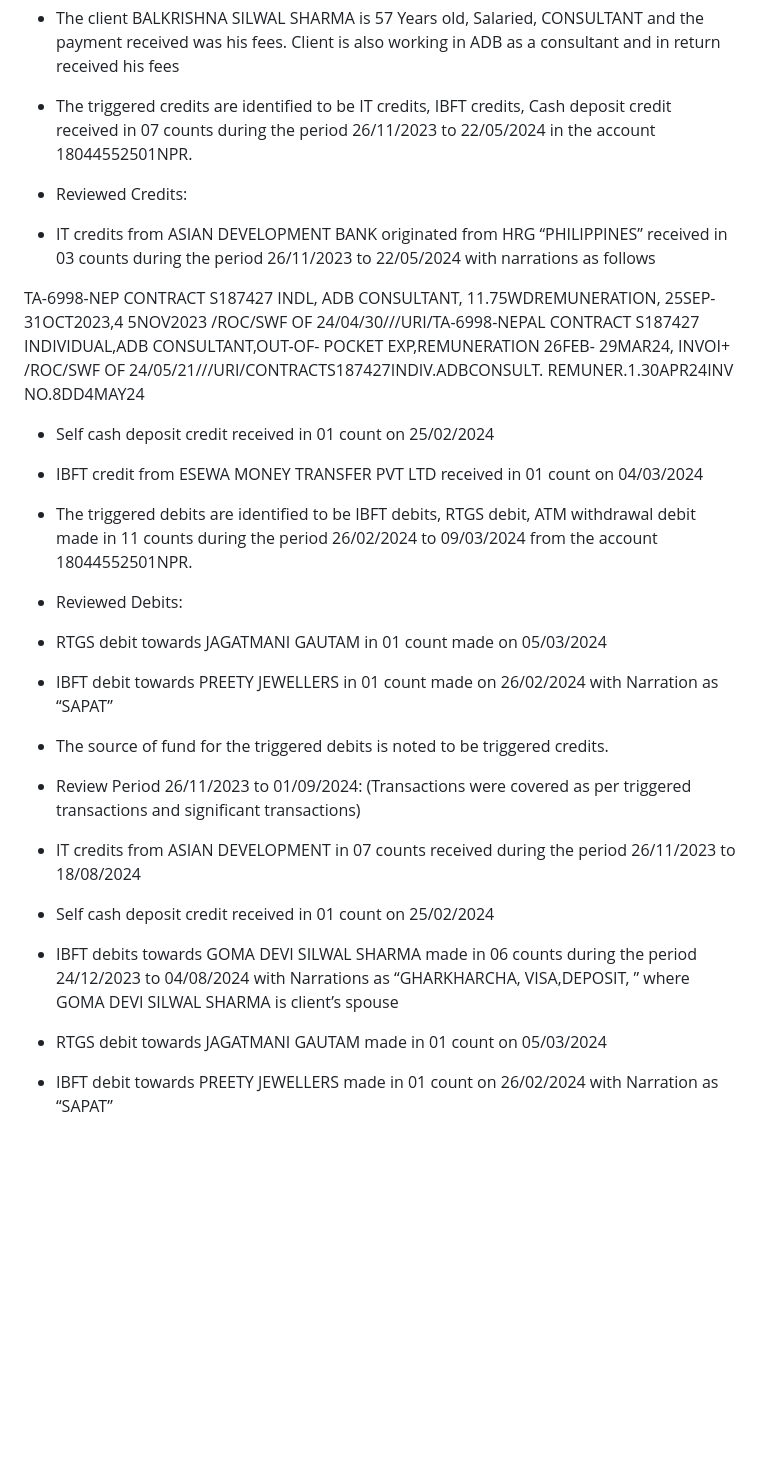
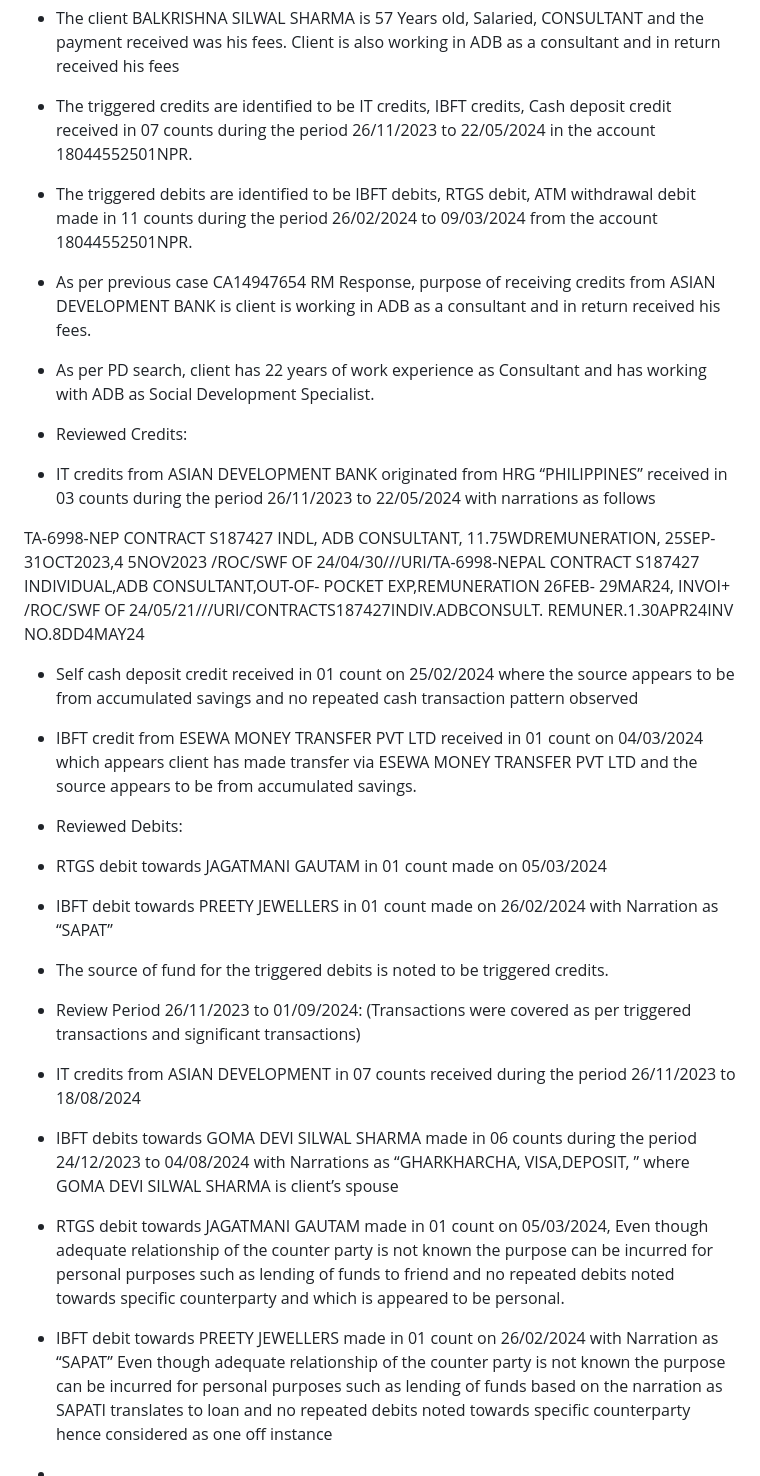
Before and after one commit to premkhumar/FirstProject, a Markdown page: README.md, the part around one of its changes. Rendered like a GitHub page; blank space fills up the shorter version.

```diff
--- a/README.md
+++ b/README.md
@@ -99,6 +111,11 @@ Case Observations and Findings:
 
 -	The triggered credits are identified to be IT credits, IBFT credits, Cash deposit credit received in 07 counts during the period 26/11/2023 to 22/05/2024 in the account 18044552501NPR.
 
+-	The triggered debits are identified to be IBFT debits, RTGS debit, ATM withdrawal debit made in 11 counts during the period 26/02/2024 to 09/03/2024 from the account 18044552501NPR.
+
+-	As per previous case CA14947654 RM Response, purpose of receiving credits from ASIAN DEVELOPMENT BANK is client is working in ADB as a consultant and in return received his fees.
+
+-	As per PD search, client has 22 years of work experience as Consultant and has working with ADB as Social Development Specialist.
 -	Reviewed Credits:
 
 -	IT credits from ASIAN DEVELOPMENT BANK originated from HRG “PHILIPPINES” received in 03 counts during the period 26/11/2023 to 22/05/2024 with narrations as follows
@@ -107,11 +124,9 @@ TA-6998-NEP CONTRACT S187427 INDL, ADB CONSULTANT, 11.75WDREMUNERATION, 25SEP-31
 /ROC/SWF OF 24/04/30///URI/TA-6998-NEPAL CONTRACT S187427 INDIVIDUAL,ADB CONSULTANT,OUT-OF- POCKET EXP,REMUNERATION 26FEB- 29MAR24, INVOI+
 /ROC/SWF OF 24/05/21///URI/CONTRACTS187427INDIV.ADBCONSULT. REMUNER.1.30APR24INV NO.8DD4MAY24
 
--	Self cash deposit credit received in 01 count on 25/02/2024
+-	Self cash deposit credit received in 01 count on 25/02/2024 where the source appears to be from accumulated savings and no repeated cash transaction pattern observed
 
--	IBFT credit from ESEWA MONEY TRANSFER PVT LTD received in 01 count on 04/03/2024
-
--	The triggered debits are identified to be IBFT debits, RTGS debit, ATM withdrawal debit made in 11 counts during the period 26/02/2024 to 09/03/2024 from the account 18044552501NPR.
+-	IBFT credit from ESEWA MONEY TRANSFER PVT LTD received in 01 count on 04/03/2024 which appears client has made transfer via ESEWA MONEY TRANSFER PVT LTD and the source appears to be from accumulated savings.
 
 -	Reviewed Debits:
 
@@ -125,10 +140,11 @@ TA-6998-NEP CONTRACT S187427 INDL, ADB CONSULTANT, 11.75WDREMUNERATION, 25SEP-31
 
 -	IT credits from ASIAN DEVELOPMENT in 07 counts received during the period 26/11/2023 to 18/08/2024
 
--	Self cash deposit credit received in 01 count on 25/02/2024
-
 -	IBFT debits towards GOMA DEVI SILWAL SHARMA made in 06 counts during the period 24/12/2023 to 04/08/2024 with Narrations as “GHARKHARCHA, VISA,DEPOSIT, ” where GOMA DEVI SILWAL SHARMA is client’s spouse
 
--	RTGS debit towards JAGATMANI GAUTAM made in 01 count on 05/03/2024
+-	RTGS debit towards JAGATMANI GAUTAM made in 01 count on 05/03/2024, Even though adequate relationship of the counter party is not known the purpose can be incurred for personal purposes such as lending of funds to friend and no repeated debits noted towards specific counterparty and which is appeared to be personal.
 
--	IBFT debit towards PREETY JEWELLERS made in 01 count on 26/02/2024 with Narration as “SAPAT”
+-	IBFT debit towards PREETY JEWELLERS made in 01 count on 26/02/2024 with Narration as “SAPAT” Even though adequate relationship of the counter party is not known the purpose can be incurred for personal purposes such as lending of funds based on the narration as SAPATI translates to loan and no repeated debits noted towards specific counterparty hence considered as one off instance
+
+
+-
```
Also changed, not shown: other parts of README.md (+12 -0 lines).
